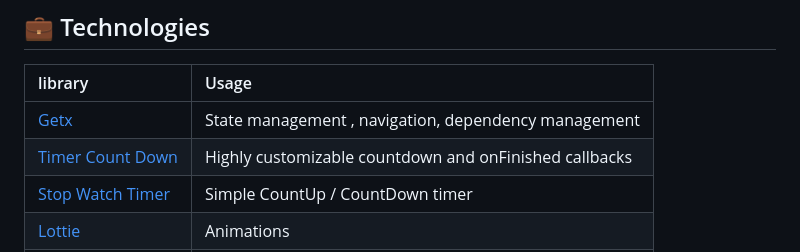
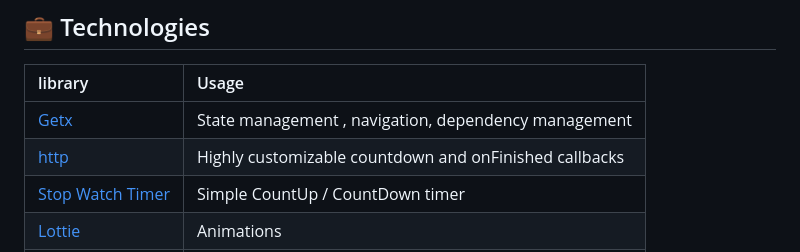
Before and after one commit to afnanalmohd/mvc_concep, a Markdown page: README.md, the part around the change. Drawn GitHub-style.

```diff
--- a/README.md
+++ b/README.md
@@ -99,7 +99,7 @@ mbshir
 | library  |         Usage
 | :-------- | :------------------------- |
 | <a href="https://pub.dev/packages/get">Getx</a> |  State management , navigation, dependency management |
-| <a href="https://pub.dev/packages/timer_count_down">Timer Count Down</a> | Highly customizable countdown and onFinished callbacks |
+| <a href="https://pub.dev/packages/http">http</a> | Highly customizable countdown and onFinished callbacks |
 | <a href="https://pub.dev/packages/stop_watch_timer">Stop Watch Timer</a> | Simple CountUp / CountDown timer |
 | <a href="https://pub.dev/packages/lottie">Lottie</a>| Animations |
 | <a href="https://pub.dev/packages/google_fonts">Google Fonts</a>|  fonts from Google|
```
